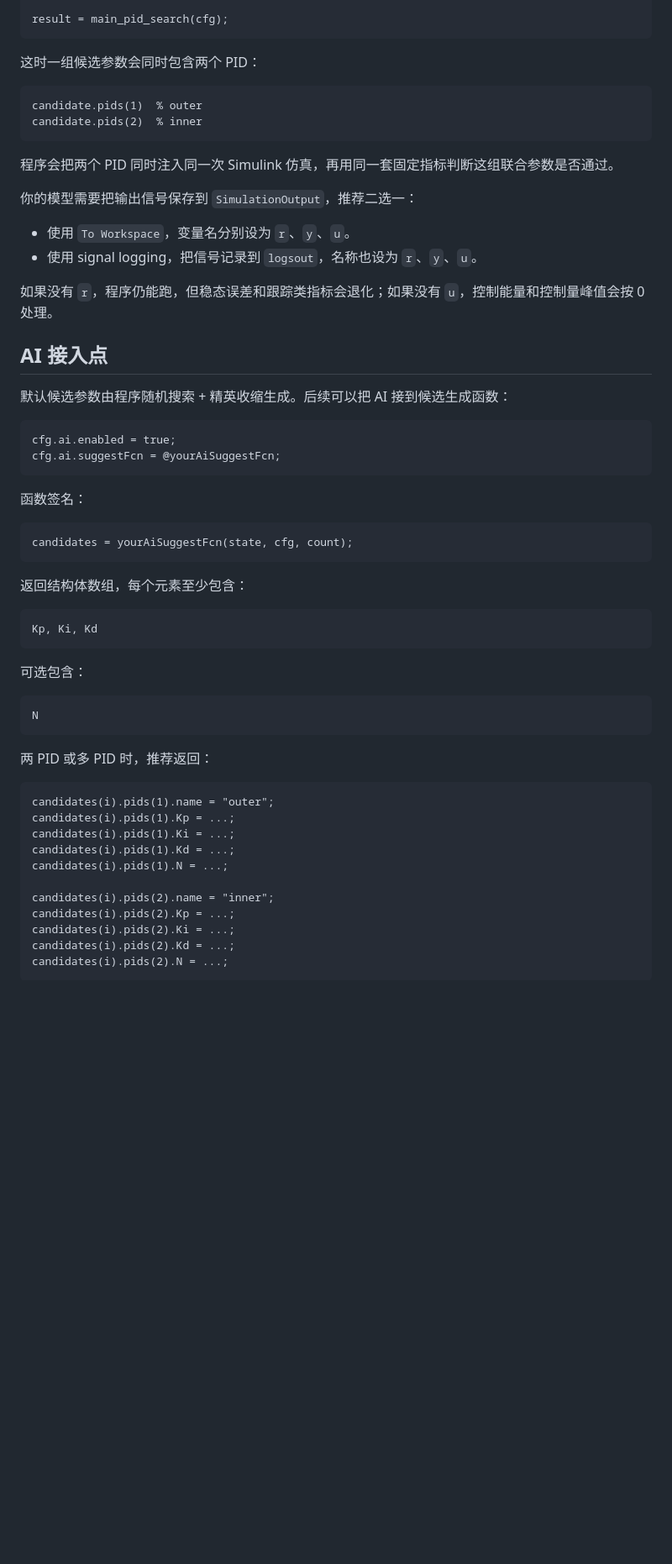
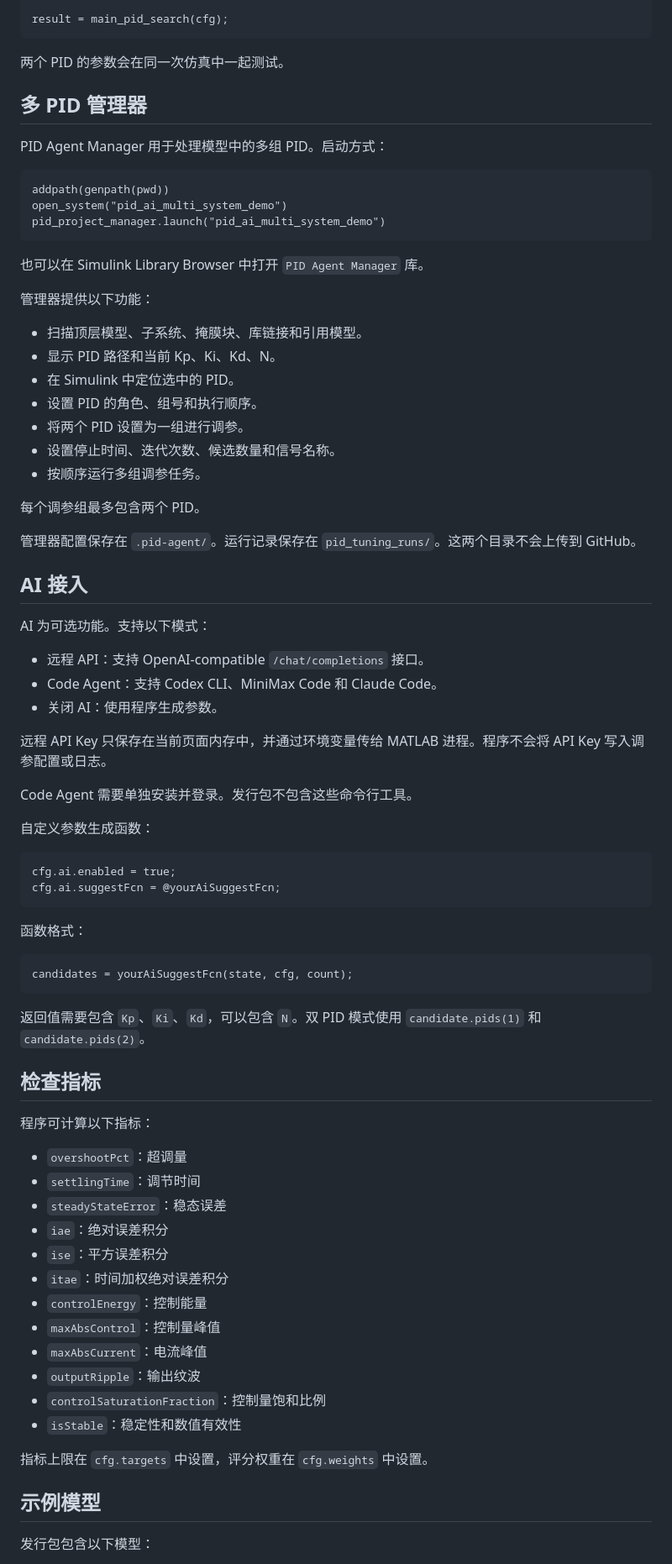
Before and after one commit to zhanshen3ya/simulink-pid-agent-workbench, a Markdown page: README.md, the part around one of its changes. Shown at 84% size. Drawn GitHub-style; blank space fills up the shorter version.

Commit message:
Simplify README language

````diff
--- a/README.md
+++ b/README.md
@@ -135,62 +109,81 @@ cfg.pidBlocks(2).bounds.N = [10, 500];
 result = main_pid_search(cfg);
 ```
 
-这时一组候选参数会同时包含两个 PID：
+两个 PID 的参数会在同一次仿真中一起测试。
+
+## 多 PID 管理器
+
+PID Agent Manager 用于处理模型中的多组 PID。启动方式：
 
 ```matlab
-candidate.pids(1)  % outer
-candidate.pids(2)  % inner
+addpath(genpath(pwd))
+open_system("pid_ai_multi_system_demo")
+pid_project_manager.launch("pid_ai_multi_system_demo")
 ```
 
-程序会把两个 PID 同时注入同一次 Simulink 仿真，再用同一套固定指标判断这组联合参数是否通过。
+也可以在 Simulink Library Browser 中打开 `PID Agent Manager` 库。
 
-你的模型需要把输出信号保存到 `SimulationOutput`，推荐二选一：
+管理器提供以下功能：
 
-- 使用 `To Workspace`，变量名分别设为 `r`、`y`、`u`。
-- 使用 signal logging，把信号记录到 `logsout`，名称也设为 `r`、`y`、`u`。
+- 扫描顶层模型、子系统、掩膜块、库链接和引用模型。
+- 显示 PID 路径和当前 Kp、Ki、Kd、N。
+- 在 Simulink 中定位选中的 PID。
+- 设置 PID 的角色、组号和执行顺序。
+- 将两个 PID 设置为一组进行调参。
+- 设置停止时间、迭代次数、候选数量和信号名称。
+- 按顺序运行多组调参任务。
 
-如果没有 `r`，程序仍能跑，但稳态误差和跟踪类指标会退化；如果没有 `u`，控制能量和控制量峰值会按 0 处理。
+每个调参组最多包含两个 PID。
 
-## AI 接入点
+管理器配置保存在 `.pid-agent/`。运行记录保存在 `pid_tuning_runs/`。这两个目录不会上传到 GitHub。
 
-默认候选参数由程序随机搜索 + 精英收缩生成。后续可以把 AI 接到候选生成函数：
+## AI 接入
+
+AI 为可选功能。支持以下模式：
+
+- 远程 API：支持 OpenAI-compatible `/chat/completions` 接口。
+- Code Agent：支持 Codex CLI、MiniMax Code 和 Claude Code。
+- 关闭 AI：使用程序生成参数。
+
+远程 API Key 只保存在当前页面内存中，并通过环境变量传给 MATLAB 进程。程序不会将 API Key 写入调参配置或日志。
+
+Code Agent 需要单独安装并登录。发行包不包含这些命令行工具。
+
+自定义参数生成函数：
 
 ```matlab
 cfg.ai.enabled = true;
 cfg.ai.suggestFcn = @yourAiSuggestFcn;
 ```
 
-函数签名：
+函数格式：
 
 ```matlab
 candidates = yourAiSuggestFcn(state, cfg, count);
 ```
 
-返回结构体数组，每个元素至少包含：
+返回值需要包含 `Kp`、`Ki`、`Kd`，可以包含 `N`。双 PID 模式使用 `candidate.pids(1)` 和 `candidate.pids(2)`。
 
-```matlab
-Kp, Ki, Kd
-```
+## 检查指标
 
-可选包含：
+程序可计算以下指标：
 
-```matlab
-N
-```
+- `overshootPct`：超调量
+- `settlingTime`：调节时间
+- `steadyStateError`：稳态误差
+- `iae`：绝对误差积分
+- `ise`：平方误差积分
+- `itae`：时间加权绝对误差积分
+- `controlEnergy`：控制能量
+- `maxAbsControl`：控制量峰值
+- `maxAbsCurrent`：电流峰值
+- `outputRipple`：输出纹波
+- `controlSaturationFraction`：控制量饱和比例
+- `isStable`：稳定性和数值有效性
 
-两 PID 或多 PID 时，推荐返回：
+指标上限在 `cfg.targets` 中设置，评分权重在 `cfg.weights` 中设置。
 
-```matlab
-candidates(i).pids(1).name = "outer";
-candidates(i).pids(1).Kp = ...;
-candidates(i).pids(1).Ki = ...;
-candidates(i).pids(1).Kd = ...;
-candidates(i).pids(1).N = ...;
+## 示例模型
 
-candidates(i).pids(2).name = "inner";
-candidates(i).pids(2).Kp = ...;
-candidates(i).pids(2).Ki = ...;
-candidates(i).pids(2).Kd = ...;
-candidates(i).pids(2).N = ...;
-```
+发行包包含以下模型：
 
````
Also changed, not shown: other parts of README.md (+93 -153 lines).
